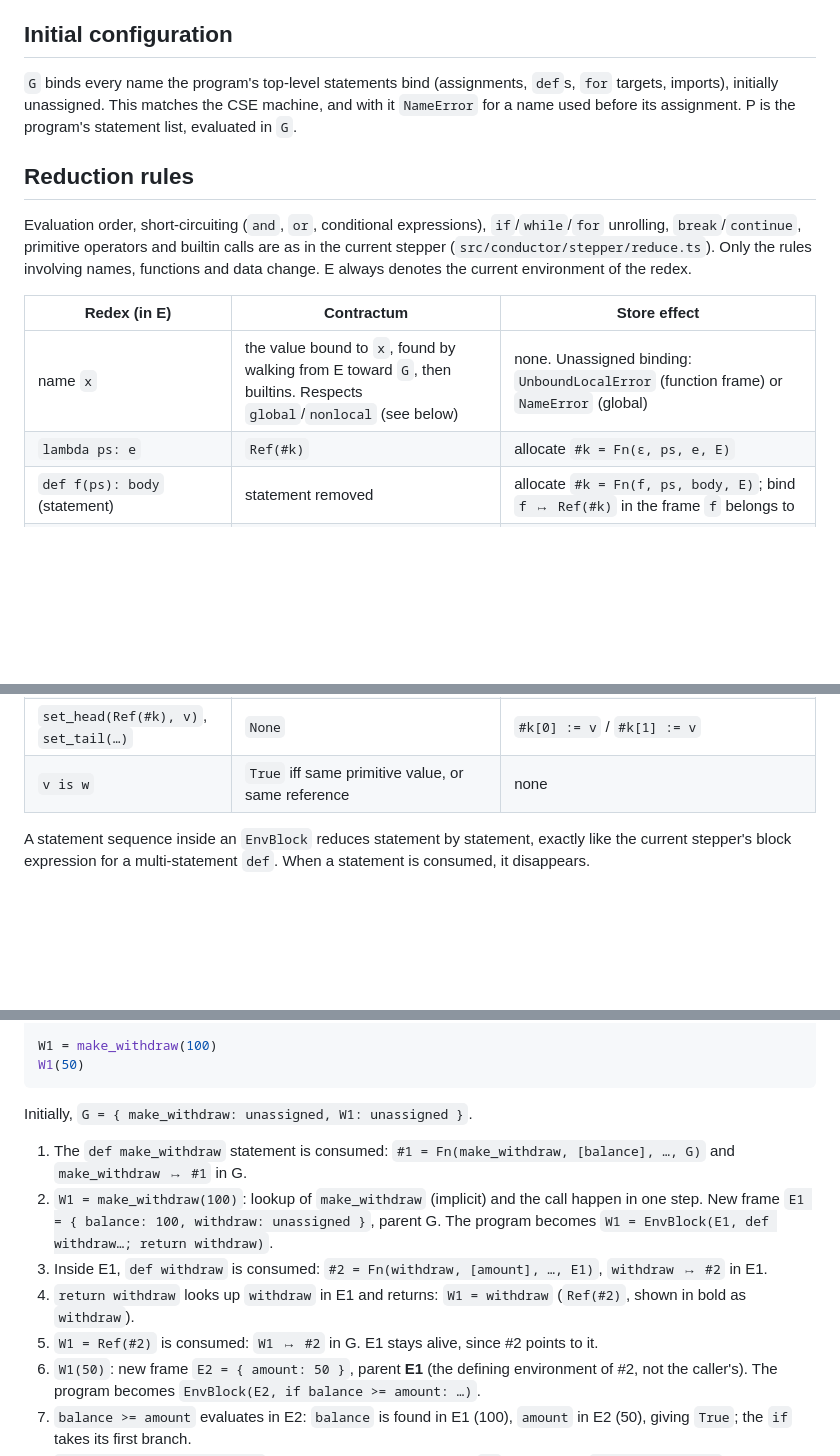
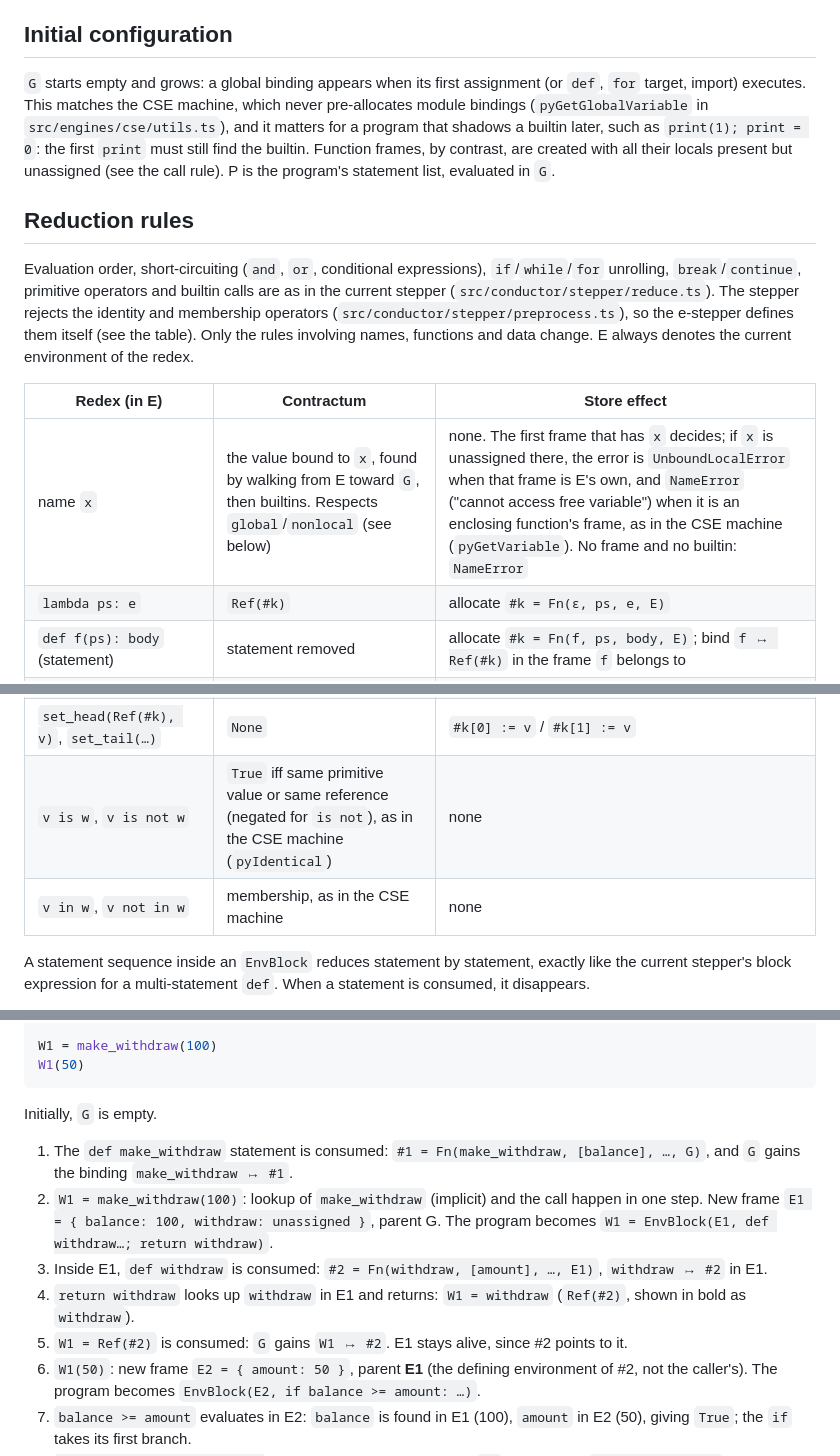
Before and after one commit to source-academy/py-slang, a Markdown page: docs/e-stepper.md, 3 parts joined by grey strips. Drawn GitHub-style; blank space fills up the shorter version.

Commit message:
e-stepper note: dynamic globals, free-variable errors, is not / in
Address the Codex review: the global frame grows as assignments execute
(builtin shadowing), an unassigned binding in an enclosing frame is a
free-variable NameError rather than UnboundLocalError, and add rules for
is not, in and not in, which the substitution stepper rejects.

Co-Authored-By: Claude Opus 5.5 <noreply@anthropic.com>

````diff
--- a/docs/e-stepper.md
+++ b/docs/e-stepper.md
@@ -56,20 +56,24 @@ CSE machine visualization, it is not drawn, and a builtin value is shown by its
 
 ## Initial configuration
 
-`G` binds every name the program's top-level statements bind (assignments, `def`s, `for` targets,
-imports), initially unassigned. This matches the CSE machine, and with it `NameError` for a name
-used before its assignment. P is the program's statement list, evaluated in `G`.
+`G` starts empty and grows: a global binding appears when its first assignment (or `def`, `for`
+target, import) executes. This matches the CSE machine, which never pre-allocates module bindings
+(`pyGetGlobalVariable` in `src/engines/cse/utils.ts`), and it matters for a program that shadows a
+builtin later, such as `print(1); print = 0`: the first `print` must still find the builtin.
+Function frames, by contrast, are created with all their locals present but unassigned (see the
+call rule). P is the program's statement list, evaluated in `G`.
 
 ## Reduction rules
 
 Evaluation order, short-circuiting (`and`, `or`, conditional expressions), `if`/`while`/`for`
 unrolling, `break`/`continue`, primitive operators and builtin calls are as in the current stepper
-(`src/conductor/stepper/reduce.ts`). Only the rules involving names, functions and data change. E
+(`src/conductor/stepper/reduce.ts`). The stepper rejects the identity and membership operators
+(`src/conductor/stepper/preprocess.ts`), so the e-stepper defines them itself (see the table). Only the rules involving names, functions and data change. E
 always denotes the current environment of the redex.
 
 | Redex (in E) | Contractum | Store effect |
 |---|---|---|
-| name `x` | the value bound to `x`, found by walking from E toward `G`, then builtins. Respects `global`/`nonlocal` (see below) | none. Unassigned binding: `UnboundLocalError` (function frame) or `NameError` (global) |
+| name `x` | the value bound to `x`, found by walking from E toward `G`, then builtins. Respects `global`/`nonlocal` (see below) | none. The first frame that has `x` decides; if `x` is unassigned there, the error is `UnboundLocalError` when that frame is E's own, and `NameError` ("cannot access free variable") when it is an enclosing function's frame, as in the CSE machine (`pyGetVariable`). No frame and no builtin: `NameError` |
 | `lambda ps: e` | `Ref(#k)` | allocate `#k = Fn(ε, ps, e, E)` |
 | `def f(ps): body` (statement) | statement removed | allocate `#k = Fn(f, ps, body, E)`; bind `f ↦ Ref(#k)` in the frame `f` belongs to |
 | `Ref(#k)(v₁, …, vₙ)` with `#k = Fn(_, ps, body, E')` | `EnvBlock(E'', body)` | new frame `E''`, parent `E'`, binding `psᵢ ↦ vᵢ` (rest parameters: a new list), plus every name the body assigns, unassigned |
@@ -82,7 +86,8 @@ always denotes the current environment of the redex.
 | `Ref(#k)[i] = v` (statement) | statement removed | `#k[i] := v` |
 | `pair(a, b)`, `llist(…)`, `stream(…)` | `Ref(#k)` (outermost cell) | allocate the cells |
 | `set_head(Ref(#k), v)`, `set_tail(…)` | `None` | `#k[0] := v` / `#k[1] := v` |
-| `v is w` | `True` iff same primitive value, or same reference | none |
+| `v is w`, `v is not w` | `True` iff same primitive value or same reference (negated for `is not`), as in the CSE machine (`pyIdentical`) | none |
+| `v in w`, `v not in w` | membership, as in the CSE machine | none |
 
 A statement sequence inside an `EnvBlock` reduces statement by statement, exactly like the current
 stepper's block expression for a multi-statement `def`. When a statement is consumed, it disappears.
@@ -136,17 +141,17 @@ W1 = make_withdraw(100)
 W1(50)
 ```
 
-Initially, `G = { make_withdraw: unassigned, W1: unassigned }`.
+Initially, `G` is empty.
 
-1. The `def make_withdraw` statement is consumed: `#1 = Fn(make_withdraw, [balance], …, G)` and
-   `make_withdraw ↦ #1` in G.
+1. The `def make_withdraw` statement is consumed: `#1 = Fn(make_withdraw, [balance], …, G)`, and
+   `G` gains the binding `make_withdraw ↦ #1`.
 2. `W1 = make_withdraw(100)`: lookup of `make_withdraw` (implicit) and the call happen in one step.
    New frame `E1 = { balance: 100, withdraw: unassigned }`, parent G. The program becomes
    `W1 = EnvBlock(E1, def withdraw…; return withdraw)`.
 3. Inside E1, `def withdraw` is consumed: `#2 = Fn(withdraw, [amount], …, E1)`, `withdraw ↦ #2` in E1.
 4. `return withdraw` looks up `withdraw` in E1 and returns: `W1 = withdraw` (`Ref(#2)`, shown in bold
    as `withdraw`).
-5. `W1 = Ref(#2)` is consumed: `W1 ↦ #2` in G. E1 stays alive, since #2 points to it.
+5. `W1 = Ref(#2)` is consumed: `G` gains `W1 ↦ #2`. E1 stays alive, since #2 points to it.
 6. `W1(50)`: new frame `E2 = { amount: 50 }`, parent **E1** (the defining environment of #2, not the
    caller's). The program becomes `EnvBlock(E2, if balance >= amount: …)`.
 7. `balance >= amount` evaluates in E2: `balance` is found in E1 (100), `amount` in E2 (50), giving
````
